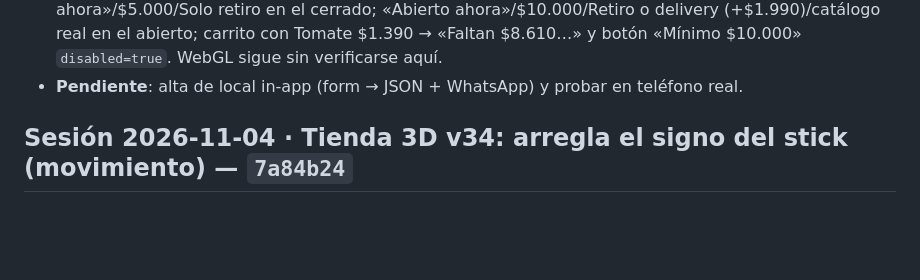
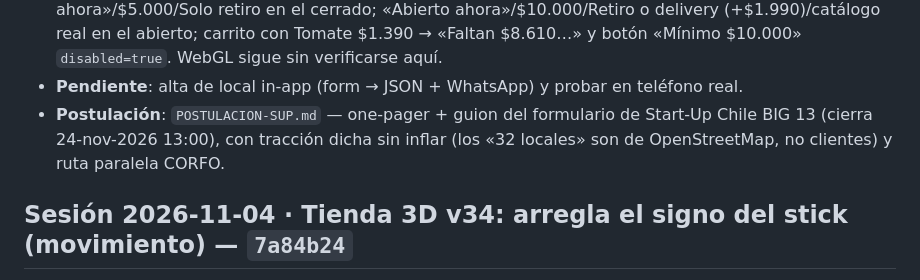
Before and after one commit to thinkfashz/fabri-core, a Markdown page: STATE.md, the part around the change. GitHub-like rendering; blank space fills up the shorter version.

```diff
--- a/STATE.md
+++ b/STATE.md
@@ -2825,6 +2825,9 @@ el que cargó el negocio, visible en cualquier teléfono.
   el abierto; carrito con Tomate $1.390 → «Faltan $8.610…» y botón
   «Mínimo $10.000» `disabled=true`. WebGL sigue sin verificarse aquí.
 - **Pendiente**: alta de local in-app (form → JSON + WhatsApp) y probar en teléfono real.
+- **Postulación**: `POSTULACION-SUP.md` — one-pager + guion del formulario de
+  Start-Up Chile BIG 13 (cierra 24-nov-2026 13:00), con tracción dicha sin inflar
+  (los «32 locales» son de OpenStreetMap, no clientes) y ruta paralela CORFO.
 
 ## Sesión 2026-11-04 · Tienda 3D v34: arregla el signo del stick (movimiento) — `7a84b24`
 
```
Also changed, not shown: POSTULACION-SUP.md (added, +200 -0 lines).
